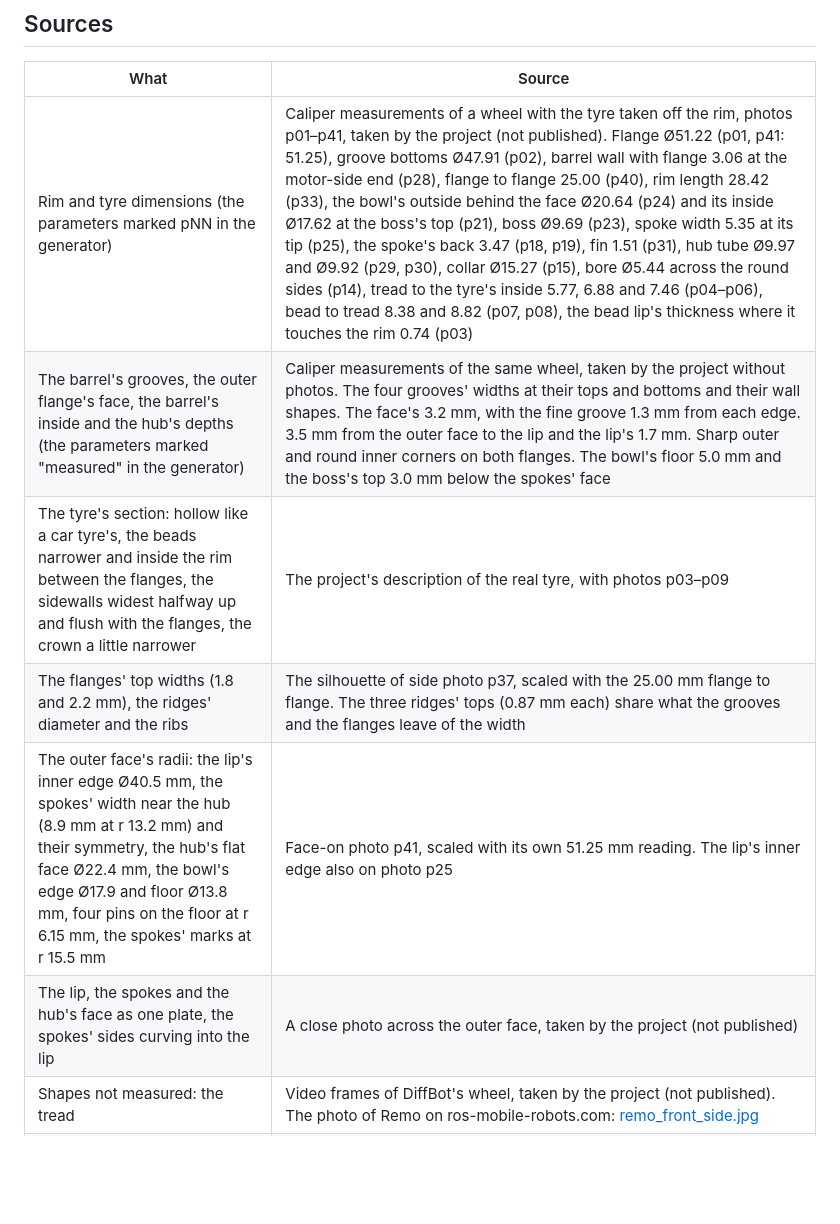
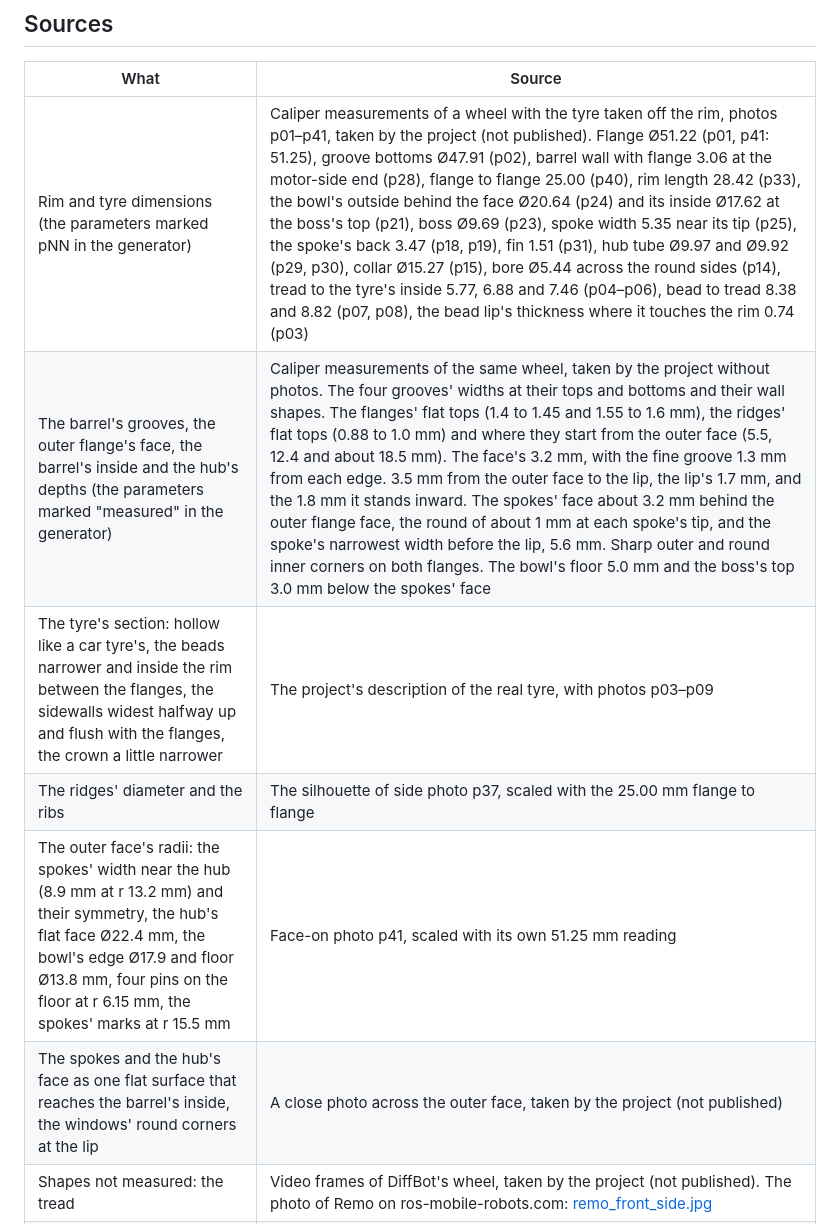
Before and after one commit to ros-mobile-robots/robot_component_models, a Markdown page: provenance/tt_motor_wheel_65mm.md, the part around one of its changes. GitHub-like rendering; blank space fills up the shorter version.

```diff
--- a/provenance/tt_motor_wheel_65mm.md
+++ b/provenance/tt_motor_wheel_65mm.md
@@ -28,12 +28,12 @@ The tyre's radius is 33.3 mm. The axle lies one URDF wheel radius above `base_fo
 
 | What | Source |
 |---|---|
-| Rim and tyre dimensions (the parameters marked pNN in the generator) | Caliper measurements of a wheel with the tyre taken off the rim, photos p01–p41, taken by the project (not published). Flange Ø51.22 (p01, p41: 51.25), groove bottoms Ø47.91 (p02), barrel wall with flange 3.06 at the motor-side end (p28), flange to flange 25.00 (p40), rim length 28.42 (p33), the bowl's outside behind the face Ø20.64 (p24) and its inside Ø17.62 at the boss's top (p21), boss Ø9.69 (p23), spoke width 5.35 at its tip (p25), the spoke's back 3.47 (p18, p19), fin 1.51 (p31), hub tube Ø9.97 and Ø9.92 (p29, p30), collar Ø15.27 (p15), bore Ø5.44 across the round sides (p14), tread to the tyre's inside 5.77, 6.88 and 7.46 (p04–p06), bead to tread 8.38 and 8.82 (p07, p08), the bead lip's thickness where it touches the rim 0.74 (p03) |
-| The barrel's grooves, the outer flange's face, the barrel's inside and the hub's depths (the parameters marked "measured" in the generator) | Caliper measurements of the same wheel, taken by the project without photos. The four grooves' widths at their tops and bottoms and their wall shapes. The face's 3.2 mm, with the fine groove 1.3 mm from each edge. 3.5 mm from the outer face to the lip and the lip's 1.7 mm. Sharp outer and round inner corners on both flanges. The bowl's floor 5.0 mm and the boss's top 3.0 mm below the spokes' face |
+| Rim and tyre dimensions (the parameters marked pNN in the generator) | Caliper measurements of a wheel with the tyre taken off the rim, photos p01–p41, taken by the project (not published). Flange Ø51.22 (p01, p41: 51.25), groove bottoms Ø47.91 (p02), barrel wall with flange 3.06 at the motor-side end (p28), flange to flange 25.00 (p40), rim length 28.42 (p33), the bowl's outside behind the face Ø20.64 (p24) and its inside Ø17.62 at the boss's top (p21), boss Ø9.69 (p23), spoke width 5.35 near its tip (p25), the spoke's back 3.47 (p18, p19), fin 1.51 (p31), hub tube Ø9.97 and Ø9.92 (p29, p30), collar Ø15.27 (p15), bore Ø5.44 across the round sides (p14), tread to the tyre's inside 5.77, 6.88 and 7.46 (p04–p06), bead to tread 8.38 and 8.82 (p07, p08), the bead lip's thickness where it touches the rim 0.74 (p03) |
+| The barrel's grooves, the outer flange's face, the barrel's inside and the hub's depths (the parameters marked "measured" in the generator) | Caliper measurements of the same wheel, taken by the project without photos. The four grooves' widths at their tops and bottoms and their wall shapes. The flanges' flat tops (1.4 to 1.45 and 1.55 to 1.6 mm), the ridges' flat tops (0.88 to 1.0 mm) and where they start from the outer face (5.5, 12.4 and about 18.5 mm). The face's 3.2 mm, with the fine groove 1.3 mm from each edge. 3.5 mm from the outer face to the lip, the lip's 1.7 mm, and the 1.8 mm it stands inward. The spokes' face about 3.2 mm behind the outer flange face, the round of about 1 mm at each spoke's tip, and the spoke's narrowest width before the lip, 5.6 mm. Sharp outer and round inner corners on both flanges. The bowl's floor 5.0 mm and the boss's top 3.0 mm below the spokes' face |
 | The tyre's section: hollow like a car tyre's, the beads narrower and inside the rim between the flanges, the sidewalls widest halfway up and flush with the flanges, the crown a little narrower | The project's description of the real tyre, with photos p03–p09 |
-| The flanges' top widths (1.8 and 2.2 mm), the ridges' diameter and the ribs | The silhouette of side photo p37, scaled with the 25.00 mm flange to flange. The three ridges' tops (0.87 mm each) share what the grooves and the flanges leave of the width |
-| The outer face's radii: the lip's inner edge Ø40.5 mm, the spokes' width near the hub (8.9 mm at r 13.2 mm) and their symmetry, the hub's flat face Ø22.4 mm, the bowl's edge Ø17.9 and floor Ø13.8 mm, four pins on the floor at r 6.15 mm, the spokes' marks at r 15.5 mm | Face-on photo p41, scaled with its own 51.25 mm reading. The lip's inner edge also on photo p25 |
-| The lip, the spokes and the hub's face as one plate, the spokes' sides curving into the lip | A close photo across the outer face, taken by the project (not published) |
+| The ridges' diameter and the ribs | The silhouette of side photo p37, scaled with the 25.00 mm flange to flange |
+| The outer face's radii: the spokes' width near the hub (8.9 mm at r 13.2 mm) and their symmetry, the hub's flat face Ø22.4 mm, the bowl's edge Ø17.9 and floor Ø13.8 mm, four pins on the floor at r 6.15 mm, the spokes' marks at r 15.5 mm | Face-on photo p41, scaled with its own 51.25 mm reading |
+| The spokes and the hub's face as one flat surface that reaches the barrel's inside, the windows' round corners at the lip | A close photo across the outer face, taken by the project (not published) |
 | Shapes not measured: the tread | Video frames of DiffBot's wheel, taken by the project (not published). The photo of Remo on ros-mobile-robots.com: [remo_front_side.jpg](https://ros-mobile-robots.com/resources/remo/remo_front_side.jpg) |
 | Tyre outer diameter 66.6 mm | Measured on DiffBot: 66.3 and 66.8 mm, in DiffBot's [`front_wheel.yaml`](https://github.com/ros-mobile-robots/diffbot/blob/noetic-devel/diffbot_description/config/diffbot/front_wheel.yaml) |
 | Bore flats 3.66 mm (not measured) | Product listings: [X2 Robotics, "Rubber Tire Wheel (Yellow 65mm)"](https://x2robotics.ca/wheels/rubber-tire-wheel-yellow-65mm) ("Hole Width Axis: 3.66 mm", "Long Shaft Hole: 5.3 mm") and [VXB](https://vxb.com/products/four-pack-68mm-tt-motor-hub-replacement-diy-kit-fo) ("hole 3.66mm × 5.3mm") |
```
Also changed, not shown: other parts of provenance/tt_motor_wheel_65mm.md (+13 -11 lines), README.md (+1 -1 lines), docs/images/all_parts.png, docs/images/tt_motor_wheel_65mm.png.
